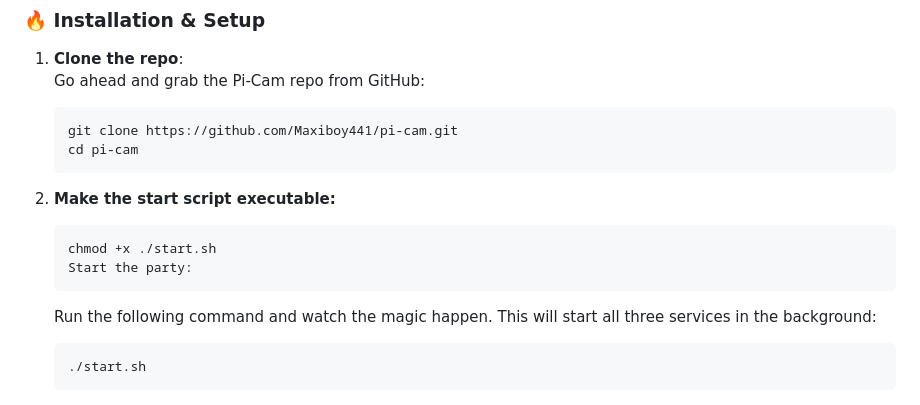
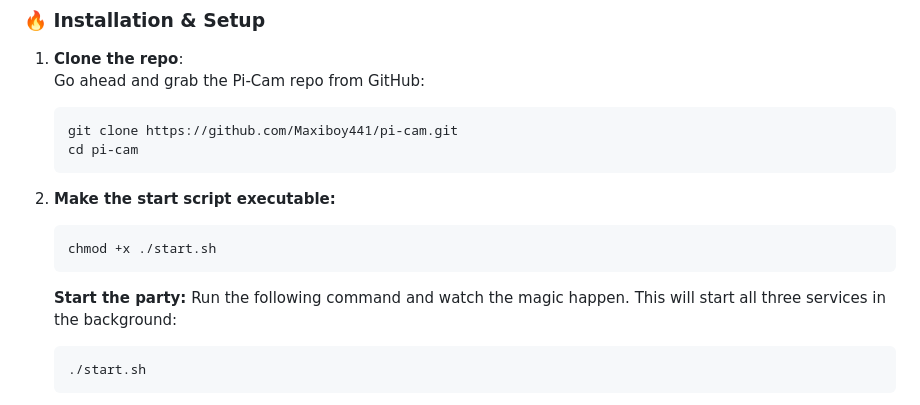
Before and after one commit to Maxiboy441/pi-cam, a Markdown page: README.md, the part around the change. Rendered like a GitHub page.

````diff
--- a/README.md
+++ b/README.md
@@ -44,8 +44,8 @@ Pi-Cam is a beautiful symphony of 3 services that work together to make this hap
 
    ```bash
    chmod +x ./start.sh
-   Start the party:
    ```
+   **Start the party:**
    Run the following command and watch the magic happen. This will start all three services in the background:
 
    ```bash
````
